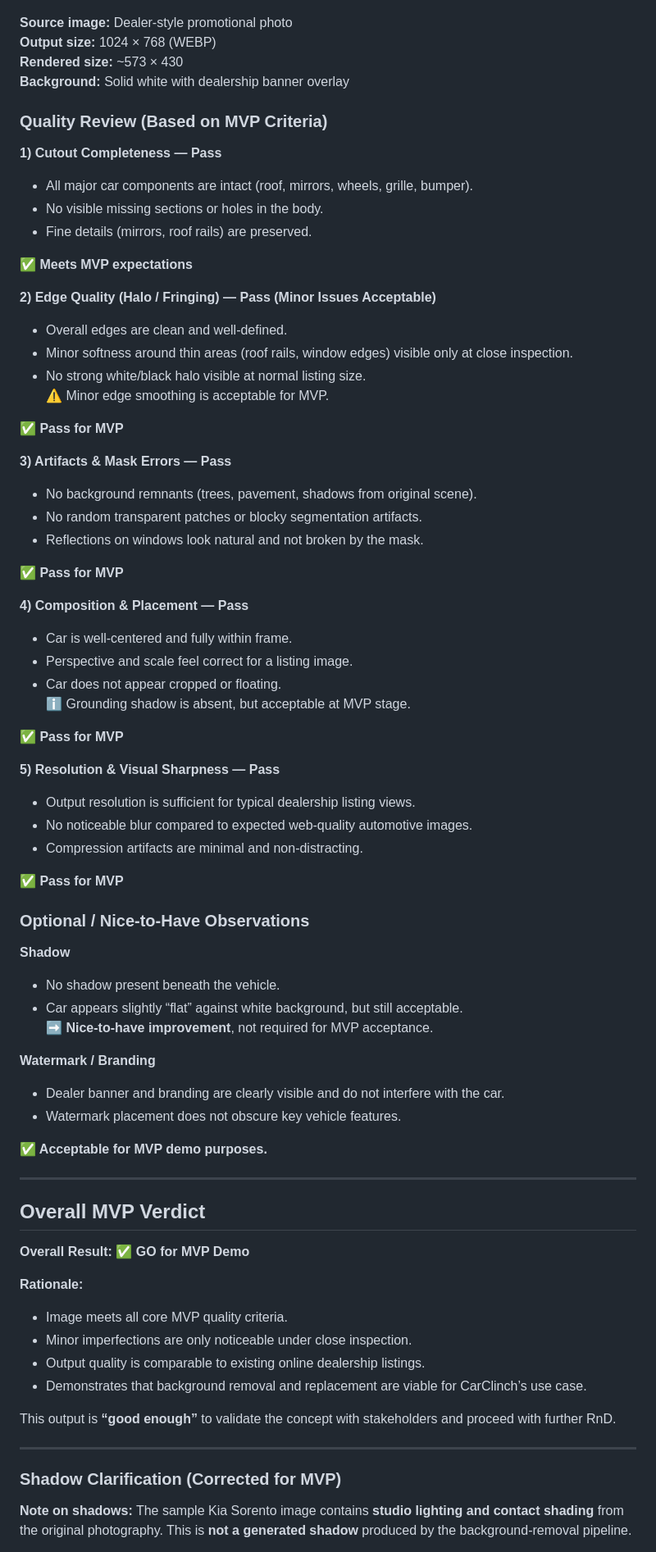
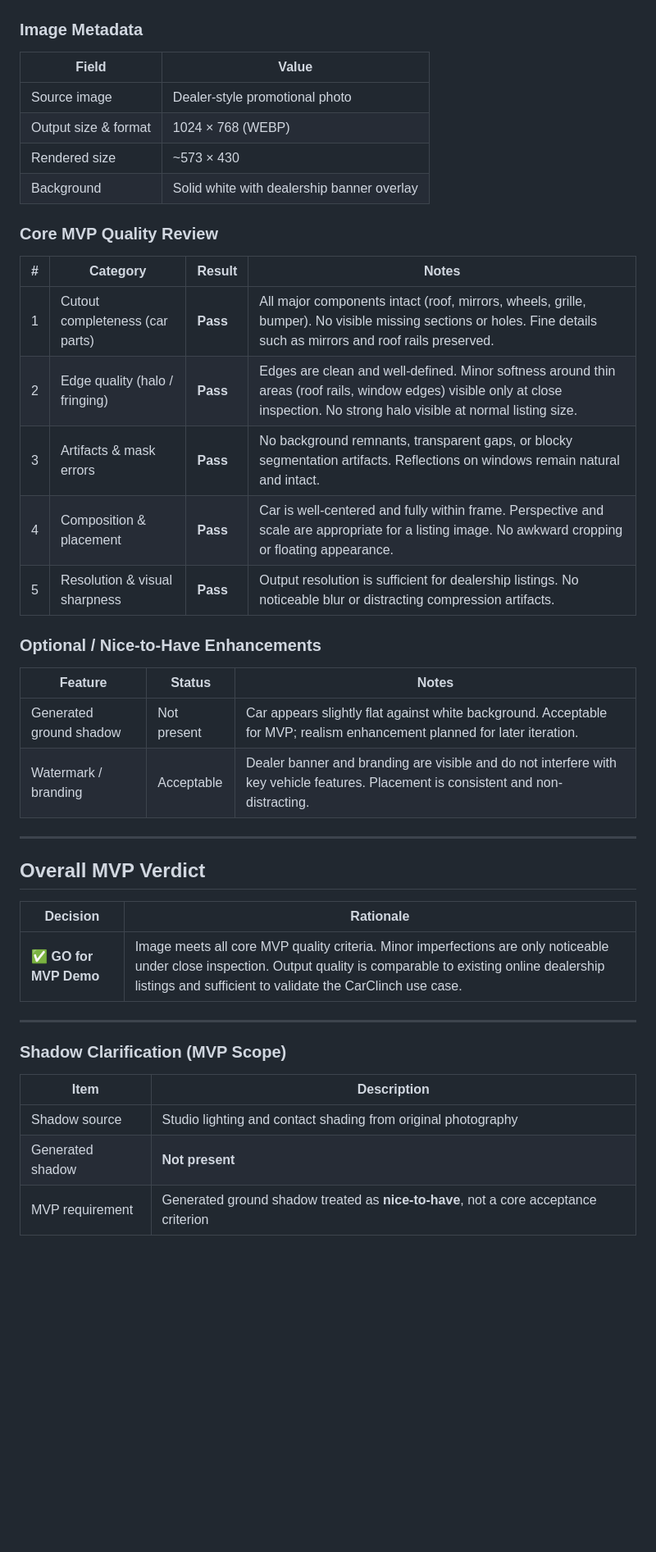
Before and after one commit to DirtyPatel/carclinch-bg-removal-api, a Markdown page: Image-quality-cruteria-for-MVP-acceptance-#4.md, the part around one of its changes. Shown at 82% size. Drawn GitHub-style; blank space fills up the shorter version.

Commit message:
Format text into tables

```diff
--- a/Image-quality-cruteria-for-MVP-acceptance-#4.md
+++ b/Image-quality-cruteria-for-MVP-acceptance-#4.md
@@ -220,89 +220,48 @@ You can append something like:
 *Figure 2: 2019 Kia Sorento Output Image*
 ![](/screenshots/2019-Kia-Sorento-output-image.png)
 
-**Source image:** Dealer-style promotional photo\
-**Output size:** 1024 × 768 (WEBP)\
-**Rendered size:** ~573 × 430\
-**Background:** Solid white with dealership banner overlay
+### Image Metadata
 
-### Quality Review (Based on MVP Criteria)
+| Field                | Value                                      |
+| -------------------- | ------------------------------------------ |
+| Source image         | Dealer-style promotional photo             |
+| Output size & format | 1024 × 768 (WEBP)                          |
+| Rendered size        | ~573 × 430                                 |
+| Background           | Solid white with dealership banner overlay |
 
-**1) Cutout Completeness — Pass**
 
-- All major car components are intact (roof, mirrors, wheels, grille, bumper).
-- No visible missing sections or holes in the body.
-- Fine details (mirrors, roof rails) are preserved.
+### Core MVP Quality Review
 
-**✅ Meets MVP expectations**
+| # | Category                        | Result   | Notes                                                                                                                                                                          |
+| - | ------------------------------- | -------- | ------------------------------------------------------------------------------------------------------------------------------------------------------------------------------ |
+| 1 | Cutout completeness (car parts) | **Pass** | All major components intact (roof, mirrors, wheels, grille, bumper). No visible missing sections or holes. Fine details such as mirrors and roof rails preserved.              |
+| 2 | Edge quality (halo / fringing)  | **Pass** | Edges are clean and well-defined. Minor softness around thin areas (roof rails, window edges) visible only at close inspection. No strong halo visible at normal listing size. |
+| 3 | Artifacts & mask errors         | **Pass** | No background remnants, transparent gaps, or blocky segmentation artifacts. Reflections on windows remain natural and intact.                                                  |
+| 4 | Composition & placement         | **Pass** | Car is well-centered and fully within frame. Perspective and scale are appropriate for a listing image. No awkward cropping or floating appearance.                            |
+| 5 | Resolution & visual sharpness   | **Pass** | Output resolution is sufficient for dealership listings. No noticeable blur or distracting compression artifacts.                                                              |
 
-**2) Edge Quality (Halo / Fringing) — Pass (Minor Issues Acceptable)**
+### Optional / Nice-to-Have Enhancements
 
-- Overall edges are clean and well-defined.
-- Minor softness around thin areas (roof rails, window edges) visible only at close inspection.
-- No strong white/black halo visible at normal listing size.\
-⚠️ Minor edge smoothing is acceptable for MVP.
-
-**✅ Pass for MVP**
-
-**3) Artifacts & Mask Errors — Pass**
-
-- No background remnants (trees, pavement, shadows from original scene).
-- No random transparent patches or blocky segmentation artifacts.
-- Reflections on windows look natural and not broken by the mask.
-
-**✅ Pass for MVP**
-
-**4) Composition & Placement — Pass**
-
-- Car is well-centered and fully within frame.
-- Perspective and scale feel correct for a listing image.
-- Car does not appear cropped or floating.\
-ℹ️ Grounding shadow is absent, but acceptable at MVP stage.
-
-**✅ Pass for MVP**
-
-**5) Resolution & Visual Sharpness — Pass**
-
-- Output resolution is sufficient for typical dealership listing views.
-- No noticeable blur compared to expected web-quality automotive images.
-- Compression artifacts are minimal and non-distracting.
-
-**✅ Pass for MVP**
-
-### Optional / Nice-to-Have Observations
-
-**Shadow**
-
-- No shadow present beneath the vehicle.
-- Car appears slightly “flat” against white background, but still acceptable.\
-➡️ **Nice-to-have improvement**, not required for MVP acceptance.
-
-**Watermark / Branding**
-
-- Dealer banner and branding are clearly visible and do not interfere with the car.
-- Watermark placement does not obscure key vehicle features.
-
-**✅ Acceptable for MVP demo purposes.**
+| Feature                 | Status      | Notes                                                                                                                               |
+| ----------------------- | ----------- | ----------------------------------------------------------------------------------------------------------------------------------- |
+| Generated ground shadow | Not present | Car appears slightly flat against white background. Acceptable for MVP; realism enhancement planned for later iteration.            |
+| Watermark / branding    | Acceptable  | Dealer banner and branding are visible and do not interfere with key vehicle features. Placement is consistent and non-distracting. |
 
 ---
 
 ## Overall MVP Verdict
 
-**Overall Result: ✅ GO for MVP Demo**
-
-**Rationale:**
-
-- Image meets all core MVP quality criteria.
-- Minor imperfections are only noticeable under close inspection.
-- Output quality is comparable to existing online dealership listings.
-- Demonstrates that background removal and replacement are viable for CarClinch’s use case.
-
-This output is **“good enough”** to validate the concept with stakeholders and proceed with further RnD.
+| Decision              | Rationale                                                                                                                                                                                                                         |
+| --------------------- | --------------------------------------------------------------------------------------------------------------------------------------------------------------------------------------------------------------------------------- |
+| ✅ **GO for MVP Demo** | Image meets all core MVP quality criteria. Minor imperfections are only noticeable under close inspection. Output quality is comparable to existing online dealership listings and sufficient to validate the CarClinch use case. |
 
 ---
 
-### Shadow Clarification (Corrected for MVP)
+### Shadow Clarification (MVP Scope)
 
-**Note on shadows:**
-The sample Kia Sorento image contains **studio lighting and contact shading** from the original photography. This is **not a generated shadow** produced by the background-removal pipeline.
+| Item             | Description                                                                          |
+| ---------------- | ------------------------------------------------------------------------------------ |
+| Shadow source    | Studio lighting and contact shading from original photography                        |
+| Generated shadow | **Not present**                                                                      |
+| MVP requirement  | Generated ground shadow treated as **nice-to-have**, not a core acceptance criterion |
 
```
Also changed, not shown: other parts of Image-quality-cruteria-for-MVP-acceptance-#4.md (+0 -1 lines).
